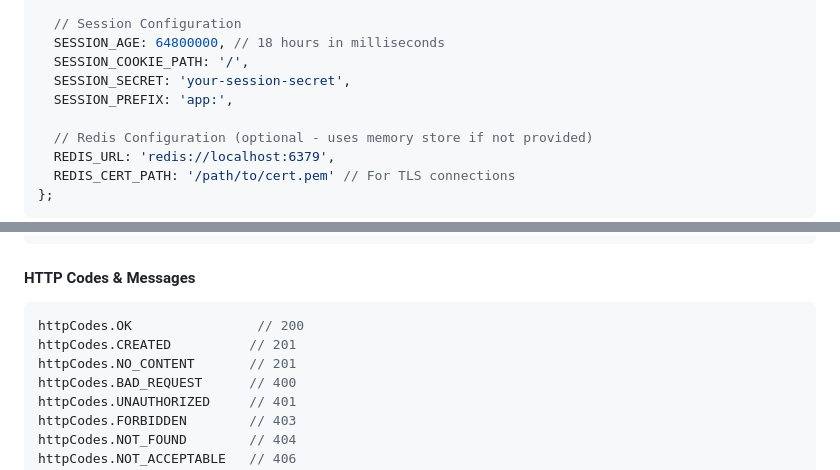
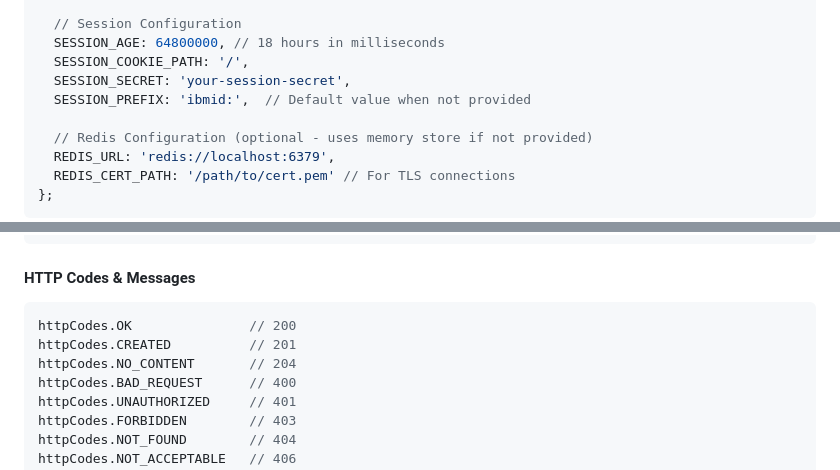
Before and after one commit to igxjs/node-components, a Markdown page: README.md, 2 parts joined by grey strips. Rendered like a GitHub page.

Commit message:
docs: updated README

````diff
--- a/README.md
+++ b/README.md
@@ -32,7 +32,7 @@ const config = {
   SESSION_AGE: 64800000, // 18 hours in milliseconds
   SESSION_COOKIE_PATH: '/',
   SESSION_SECRET: 'your-session-secret',
-  SESSION_PREFIX: 'app:',
+  SESSION_PREFIX: 'ibmid:',  // Default value when not provided
 
   // Redis Configuration (optional - uses memory store if not provided)
   REDIS_URL: 'redis://localhost:6379',
@@ -285,9 +285,9 @@ app.use(httpErrorHandler);
 #### HTTP Codes & Messages
 
 ```javascript
-httpCodes.OK                // 200
+httpCodes.OK               // 200
 httpCodes.CREATED          // 201
-httpCodes.NO_CONTENT       // 201
+httpCodes.NO_CONTENT       // 204
 httpCodes.BAD_REQUEST      // 400
 httpCodes.UNAUTHORIZED     // 401
 httpCodes.FORBIDDEN        // 403
````
